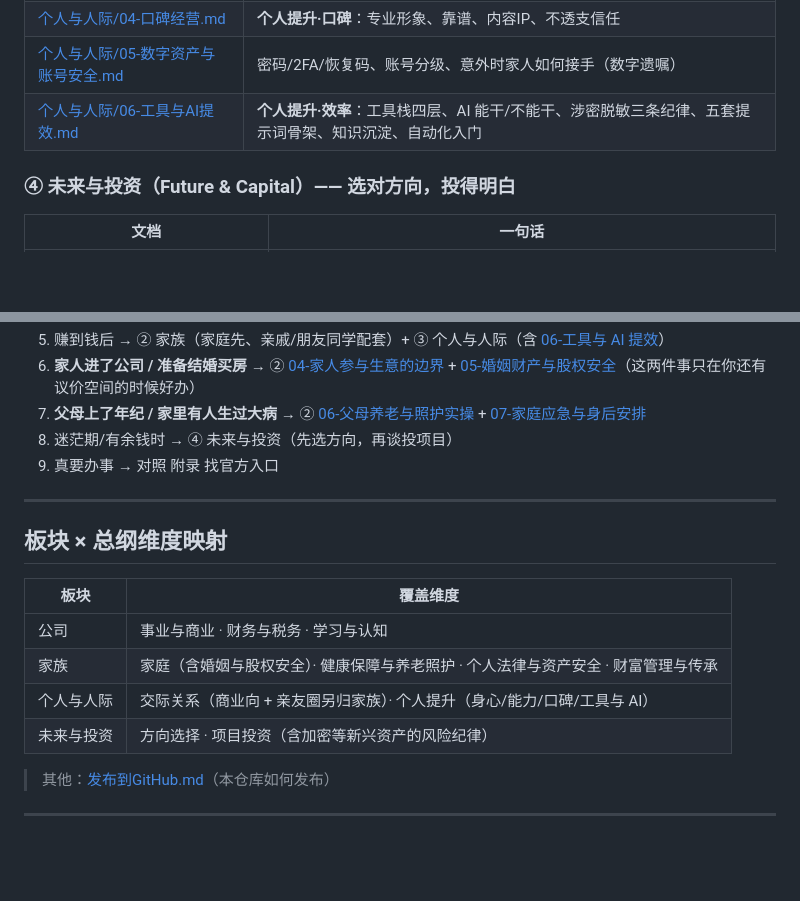
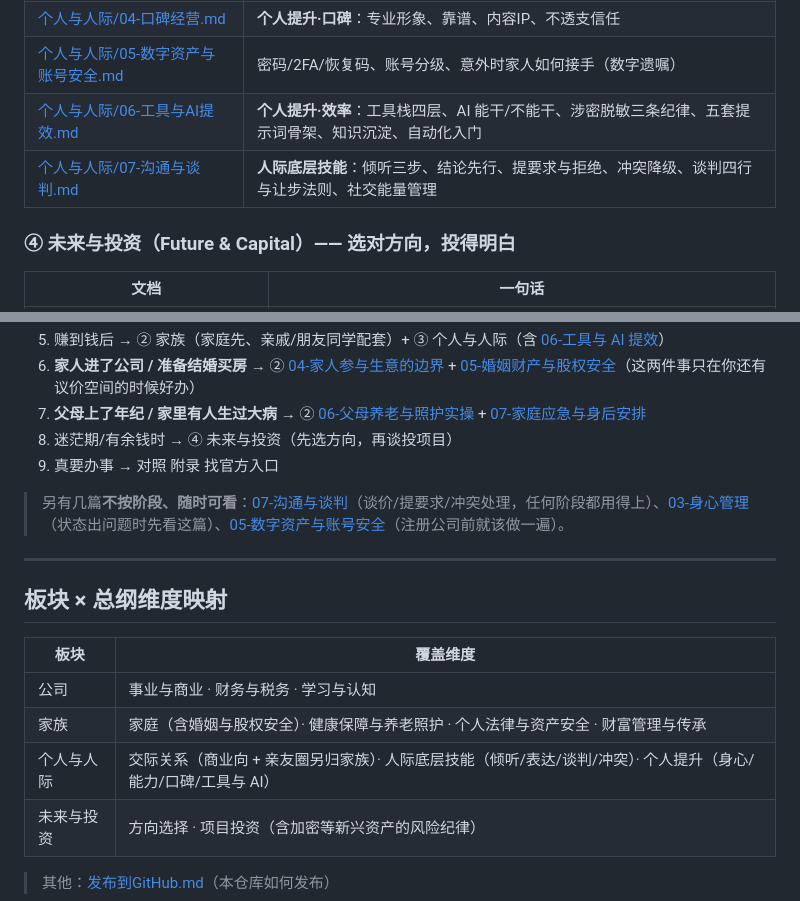
Before and after one commit to YYYcjj/startup-founding-guide, a Markdown page: README.md, 2 parts joined by grey strips. GitHub-like rendering; blank space fills up the shorter version.

```diff
--- a/README.md
+++ b/README.md
@@ -46,6 +46,7 @@
 | [个人与人际/04-口碑经营.md](个人与人际/04-口碑经营.md) | **个人提升·口碑**：专业形象、靠谱、内容IP、不透支信任 |
 | [个人与人际/05-数字资产与账号安全.md](个人与人际/05-数字资产与账号安全.md) | 密码/2FA/恢复码、账号分级、意外时家人如何接手（数字遗嘱）|
 | [个人与人际/06-工具与AI提效.md](个人与人际/06-工具与AI提效.md) | **个人提升·效率**：工具栈四层、AI 能干/不能干、涉密脱敏三条纪律、五套提示词骨架、知识沉淀、自动化入门 |
+| [个人与人际/07-沟通与谈判.md](个人与人际/07-沟通与谈判.md) | **人际底层技能**：倾听三步、结论先行、提要求与拒绝、冲突降级、谈判四行与让步法则、社交能量管理 |
 
 ### ④ 未来与投资（Future & Capital）—— 选对方向，投得明白
 | 文档 | 一句话 |
@@ -77,6 +78,8 @@
 8. 迷茫期/有余钱时 → ④ 未来与投资（先选方向，再谈投项目）
 9. 真要办事 → 对照 附录 找官方入口
 
+> 另有几篇**不按阶段、随时可看**：[07-沟通与谈判](个人与人际/07-沟通与谈判.md)（谈价/提要求/冲突处理，任何阶段都用得上）、[03-身心管理](个人与人际/03-身心管理.md)（状态出问题时先看这篇）、[05-数字资产与账号安全](个人与人际/05-数字资产与账号安全.md)（注册公司前就该做一遍）。
+
 ---
 
 ## 板块 × 总纲维度映射
@@ -85,7 +88,7 @@
 |------|----------|
 | 公司 | 事业与商业 · 财务与税务 · 学习与认知 |
 | 家族 | 家庭（含婚姻与股权安全）· 健康保障与养老照护 · 个人法律与资产安全 · 财富管理与传承 |
-| 个人与人际 | 交际关系（商业向 + 亲友圈另归家族）· 个人提升（身心/能力/口碑/工具与 AI）|
+| 个人与人际 | 交际关系（商业向 + 亲友圈另归家族）· 人际底层技能（倾听/表达/谈判/冲突）· 个人提升（身心/能力/口碑/工具与 AI）|
 | 未来与投资 | 方向选择 · 项目投资（含加密等新兴资产的风险纪律）|
 
 > 其他：[发布到GitHub.md](发布到GitHub.md)（本仓库如何发布）
```
Also changed, not shown: 个人与人际/05-数字资产与账号安全.md (+4 -4 lines).
